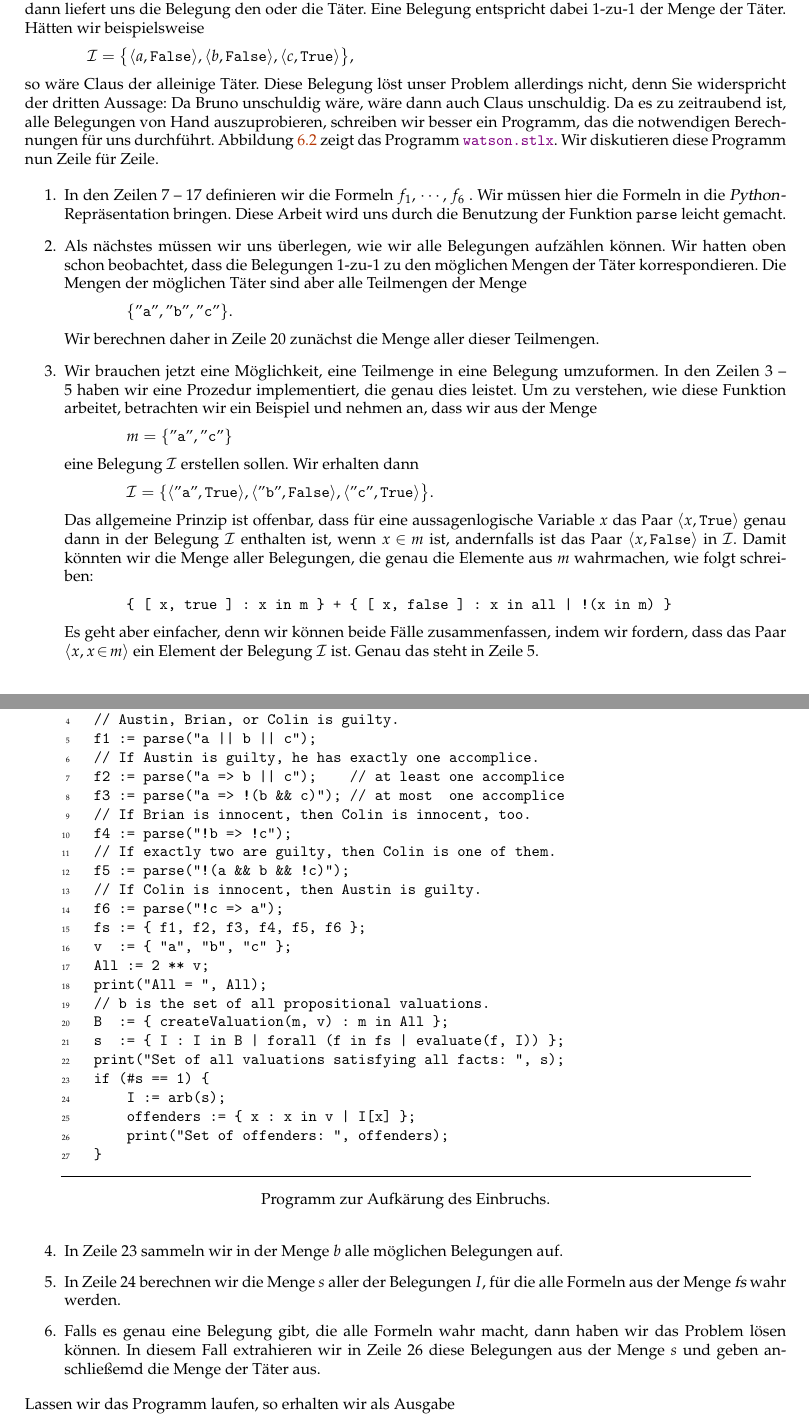
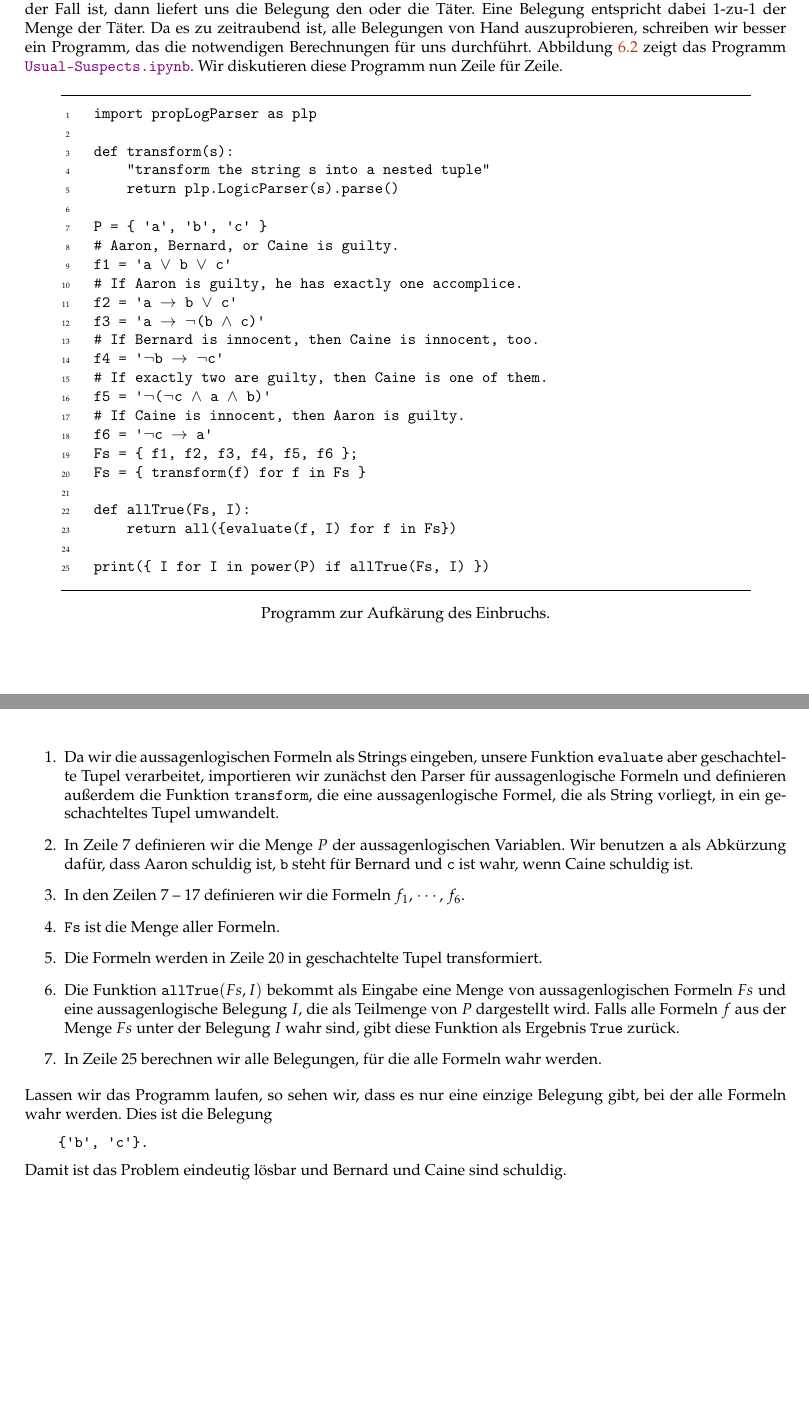
Before and after one commit to karlstroetmann/Logic, a LaTeX thesis (Lecture-Notes-Python/logic.tex, which reads Lecture-Notes-Python/aussagenlogik.tex): two parts of pages 69 and 70 of 107, joined at a grey line, cut so that both start at the same text, the shorter picture padded with empty space. The pictures show the PDF file Lecture-Notes-Python/logic.pdf that the author committed with the source.

Commit message:
lecture notes updated

```diff
--- a/Lecture-Notes-Python/aussagenlogik.tex
+++ b/Lecture-Notes-Python/aussagenlogik.tex
@@ -619,16 +619,10 @@ Wir haben nun eine Menge $F = \{ f_1, f_2, f_3, f_4, f_5, f_6 \}$ von Formeln.
 Wir fragen uns nun, für welche Belegungen $\mathcal{I}$ alle Formeln aus der Menge $F$ wahr werden.
 Wenn es genau eine Belegungen gibt, für die dies der Fall ist, dann liefert uns die
 Belegung den oder die Täter.  Eine Belegung entspricht dabei 1-zu-1 der Menge der Täter.
-Hätten wir beispielsweise \\[0.2cm]
-\hspace*{1.3cm}
-$\mathcal{I} = \bigl\{ \pair(a,\texttt{False}), \pair(b,\texttt{False}), \pair(c,\texttt{True}) \bigr\}$,
-\\[0.2cm]
-so wäre Claus der alleinige Täter.  Diese Belegung löst unser Problem allerdings
-nicht, denn Sie widerspricht der dritten Aussage: Da Bruno unschuldig wäre, wäre dann auch
-Claus unschuldig.  Da es zu zeitraubend ist, alle Belegungen von Hand auszuprobieren,
+Da es zu zeitraubend ist, alle Belegungen von Hand auszuprobieren,
 schreiben wir besser ein Programm, das die notwendigen Berechnungen für uns durchführt.
-Abbildung \ref{fig:watson.stlx} zeigt das Programm
-\href{https://github.com/karlstroetmann/Logik/blob/master/SetlX/watson.stlx}{\texttt{watson.stlx}}.
+Abbildung \ref{fig:Usual-Suspects.ipynb} zeigt das Programm
+\href{https://github.com/karlstroetmann/Logik/blob/master/Python/Usual-Suspects.ipynb}{\texttt{Usual-Suspects.ipynb}}.
 Wir diskutieren diese Programm nun Zeile für Zeile.
 
 \begin{figure}[!ht]
@@ -640,91 +634,60 @@ Wir diskutieren diese Programm nun Zeile für Zeile.
                   numbersep     = -0.2cm,
                   xleftmargin   = 0.8cm,
                   xrightmargin  = 0.8cm
-                ]
-    createValuation := procedure(M, V) {
-        return { [ x, x in M ] : x in V };
-    };
-    // Austin, Brian, or Colin is guilty.
-    f1 := parse("a || b || c");
-    // If Austin is guilty, he has exactly one accomplice.
-    f2 := parse("a => b || c");    // at least one accomplice
-    f3 := parse("a => !(b && c)"); // at most  one accomplice
-    // If Brian is innocent, then Colin is innocent, too.
-    f4 := parse("!b => !c");
-    // If exactly two are guilty, then Colin is one of them.
-    f5 := parse("!(a && b && !c)");
-    // If Colin is innocent, then Austin is guilty.
-    f6 := parse("!c => a");
-    fs := { f1, f2, f3, f4, f5, f6 };
-    v  := { "a", "b", "c" };
-    All := 2 ** v;
-    print("All = ", All);
-    // b is the set of all propositional valuations.
-    B  := { createValuation(m, v) : m in All };
-    s  := { I : I in B | forall (f in fs | evaluate(f, I)) };
-    print("Set of all valuations satisfying all facts: ", s);
-    if (#s == 1) {
-        I := arb(s);
-        offenders := { x : x in v | I[x] };
-        print("Set of offenders: ", offenders);
-    }
+                  ]
+    import propLogParser as plp
+
+    def transform(s):
+        "transform the string s into a nested tuple"
+        return plp.LogicParser(s).parse()
+
+    P = { 'a', 'b', 'c' }
+    # Aaron, Bernard, or Caine is guilty.
+    f1 = 'a ∨ b ∨ c'
+    # If Aaron is guilty, he has exactly one accomplice.
+    f2 = 'a → b ∨ c'
+    f3 = 'a → ¬(b ∧ c)'
+    # If Bernard is innocent, then Caine is innocent, too.
+    f4 = '¬b → ¬c'
+    # If exactly two are guilty, then Caine is one of them.
+    f5 = '¬(¬c ∧ a ∧ b)'
+    # If Caine is innocent, then Aaron is guilty.
+    f6 = '¬c → a'
+    Fs = { f1, f2, f3, f4, f5, f6 };
+    Fs = { transform(f) for f in Fs }
+
+    def allTrue(Fs, I):
+        return all({evaluate(f, I) for f in Fs})
+
+    print({ I for I in power(P) if allTrue(Fs, I) })
 \end{Verbatim}
 \vspace*{-0.3cm}
   \caption{Programm zur Aufkärung des Einbruchs.}
-  \label{fig:watson.stlx}
+  \label{fig:Usual-Suspects.ipynb}
 \end{figure}
 
 \begin{enumerate}
-\item In den Zeilen 7 -- 17 definieren wir die Formeln $f_1$, $\cdots$, $f_6$      .
-      Wir müssen hier die Formeln in die \textsl{Python}-Repräsentation bringen.
-      Diese Arbeit wird uns durch die Benutzung der Funktion \texttt{parse} leicht gemacht.
-\item Als nächstes müssen wir uns überlegen, wie wir alle Belegungen aufzählen können.
-      Wir hatten oben schon beobachtet, dass die Belegungen 1-zu-1 zu den möglichen Mengen der Täter
-      korrespondieren.  Die Mengen der möglichen Täter sind aber alle Teilmengen der Menge
-      \\[0.2cm]
-      \hspace*{1.3cm}
-      $\{ \squote{a}, \squote{b}, \squote{c} \}$.
-      \\[0.2cm]
-      Wir berechnen daher in Zeile 20 zunächst die Menge aller dieser Teilmengen.
-\item Wir brauchen jetzt eine Möglichkeit, eine Teilmenge in eine Belegung umzuformen.
-      In den Zeilen 3 -- 5 haben wir eine Prozedur implementiert, die genau dies
-      leistet.  Um zu verstehen, wie diese Funktion arbeitet, betrachten wir ein Beispiel
-      und nehmen an, dass wir aus der Menge \\[0.2cm]
-      \hspace*{1.3cm} $m = \{\squote{a}, \squote{c} \}$ \\[0.2cm]
-      eine Belegung $\mathcal{I}$ erstellen sollen.  Wir erhalten dann \\[0.2cm]
-      \hspace*{1.3cm}
-      $\mathcal{I} = \{ \pair(\squote{a},\texttt{True}),
-                        \pair(\squote{b},\texttt{False}),
-                        \pair(\squote{c},\texttt{True})
-       \bigr\}
-      $.
-      \\[0.2cm]
-      Das allgemeine Prinzip ist offenbar, dass für eine aussagenlogische Variable
-      $x$ das Paar $\pair(x,\texttt{True})$ genau dann in der Belegung $\mathcal{I}$
-      enthalten ist, wenn $x \el m$ ist, andernfalls ist das Paar $\pair(x,\texttt{False})$
-      in $\mathcal{I}$.  Damit könnten wir die Menge aller Belegungen, die genau die
-      Elemente aus $m$ wahrmachen, wie folgt schreiben:
-      \\[0.2cm]
-      \hspace*{1.3cm}
-      \texttt{\{ [ x, true ] : x in m \} + \{ [ x, false ] : x in all | !(x in m) \}}
-      \\[0.2cm]
-      Es geht aber einfacher, denn wir können beide Fälle zusammenfassen, indem wir fordern,
-      dass das Paar $\pair(x, x \el m)$ ein Element der Belegung $\mathcal{I}$ ist. Genau
-      das steht in Zeile 5.
-\item In Zeile 23 sammeln wir in der Menge $b$ alle möglichen Belegungen auf.
-\item In Zeile 24 berechnen wir die Menge $s$ aller der Belegungen $I$, für die alle
-      Formeln aus der Menge $\textsl{fs}$ wahr werden.
-\item Falls es genau eine Belegung gibt, die alle Formeln wahr macht,
-      dann haben wir das Problem lösen können.  In diesem Fall
-      extrahieren wir in Zeile 26 diese Belegungen aus der Menge $s$ und geben
-      anschließemd die Menge der Täter aus.
-\end{enumerate}
-Lassen wir das Programm laufen, so erhalten wir als Ausgabe
+\item Da wir die aussagenlogischen Formeln als Strings eingeben, unsere Funktion \texttt{evaluate} aber
+      geschachtelte Tupel verarbeitet, importieren wir zunächst den Parser für aussagenlogische Formeln
+      und definieren außerdem die Funktion \texttt{transform}, die eine aussagenlogische Formel, die als
+      String vorliegt, in ein geschachteltes Tupel umwandelt.
+\item In Zeile 7 definieren wir die Menge $P$ der aussagenlogischen Variablen.  Wir benutzen \texttt{a} als
+      Abkürzung dafür, dass Aaron schuldig ist, \texttt{b} steht für Bernard und \texttt{c} ist wahr, wenn
+      Caine schuldig ist.
+\item In den Zeilen 7 -- 17 definieren wir die Formeln $f_1$, $\cdots$, $f_6$.
+\item \texttt{Fs} ist die Menge aller Formeln.
+\item Die Formeln werden in Zeile 20 in geschachtelte Tupel transformiert.
+\item Die Funktion $\texttt{allTrue}(Fs, I)$ bekommt als Eingabe eine Menge von aussagenlogischen Formeln $Fs$
+      und eine aussagenlogische Belegung $I$, die als Teilmenge von $P$ dargestellt wird.  Falls alle Formeln
+      $f$ aus der Menge $Fs$ unter der Belegung $I$ wahr sind, gibt diese Funktion als Ergebnis \texttt{True} zurück.
+\item In Zeile 25 berechnen wir alle Belegungen, für die alle Formeln wahr werden.
+\end{enumerate}
+Lassen wir das Programm laufen, so sehen wir, dass es nur eine einzige Belegung gibt, bei der alle Formeln wahr
+werden.  Dies ist die Belegung
 \begin{verbatim}
-    Set of offenders: {"b", "c"}
+    {'b', 'c'}.
 \end{verbatim}
-Damit liefern unsere ursprünglichen Formeln ausreichende Information um die Täter zu überführen:
-Bruno und Claus sind schuldig.
+Damit ist das Problem eindeutig lösbar und Bernard und Caine sind schuldig.
 
 
 \section{Tautologien}
```
Also changed, not shown: Lecture-Notes-Python/logic.pdf, 2 other files.
